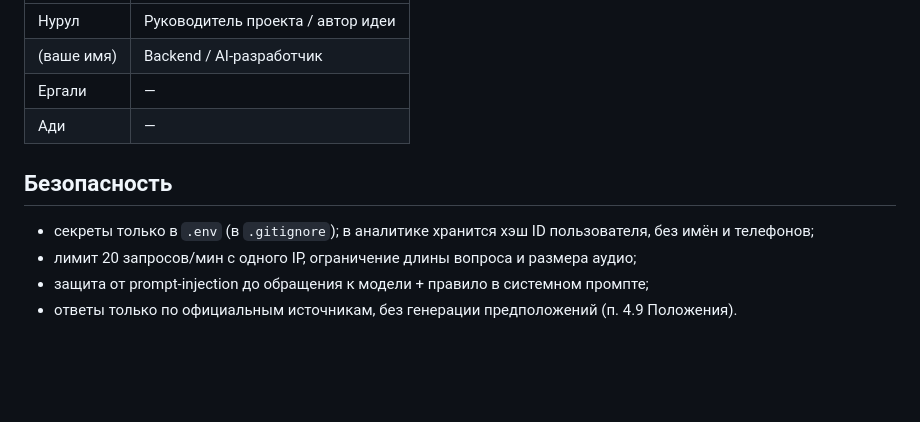
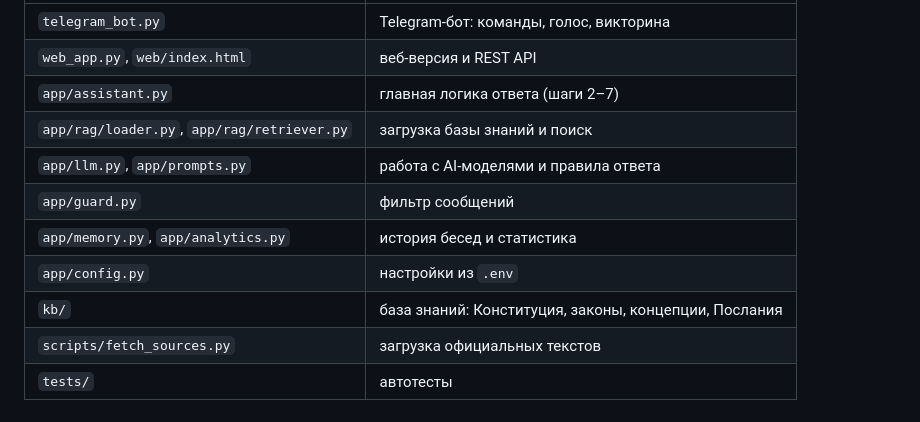
Before and after one commit to Nurcod/Adal-kogam-AI, a Markdown page: README.md, the part around one of its changes. GitHub-like rendering; blank space fills up the shorter version.

Commit message:
README: run instructions, technologies, dependencies and API, architecture

```diff
--- a/README.md
+++ b/README.md
@@ -131,12 +143,12 @@ in_constitution: "Преамбула Конституции РК 2026"   # ил
 |---|---|
-| Нурул | Руководитель проекта / автор идеи |
-| (ваше имя) | Backend / AI-разработчик |
-| Ергали | — |
-| Ади | — |
-
-## Безопасность
-
-- секреты только в `.env` (в `.gitignore`); в аналитике хранится хэш ID пользователя, без имён и телефонов;
-- лимит 20 запросов/мин с одного IP, ограничение длины вопроса и размера аудио;
-- защита от prompt-injection до обращения к модели + правило в системном промпте;
-- ответы только по официальным источникам, без генерации предположений (п. 4.9 Положения).
+| `telegram_bot.py` | Telegram-бот: команды, голос, викторина |
+| `web_app.py`, `web/index.html` | веб-версия и REST API |
+| `app/assistant.py` | главная логика ответа (шаги 2–7) |
+| `app/rag/loader.py`, `app/rag/retriever.py` | загрузка базы знаний и поиск |
+| `app/llm.py`, `app/prompts.py` | работа с AI-моделями и правила ответа |
+| `app/guard.py` | фильтр сообщений |
+| `app/memory.py`, `app/analytics.py` | история бесед и статистика |
+| `app/config.py` | настройки из `.env` |
+| `kb/` | база знаний: Конституция, законы, концепции, Послания |
+| `scripts/fetch_sources.py` | загрузка официальных текстов |
+| `tests/` | автотесты |
```
Also changed, not shown: other parts of README.md (+113 -101 lines), ARCHITECTURE.md (deleted, +0 -60 lines).
